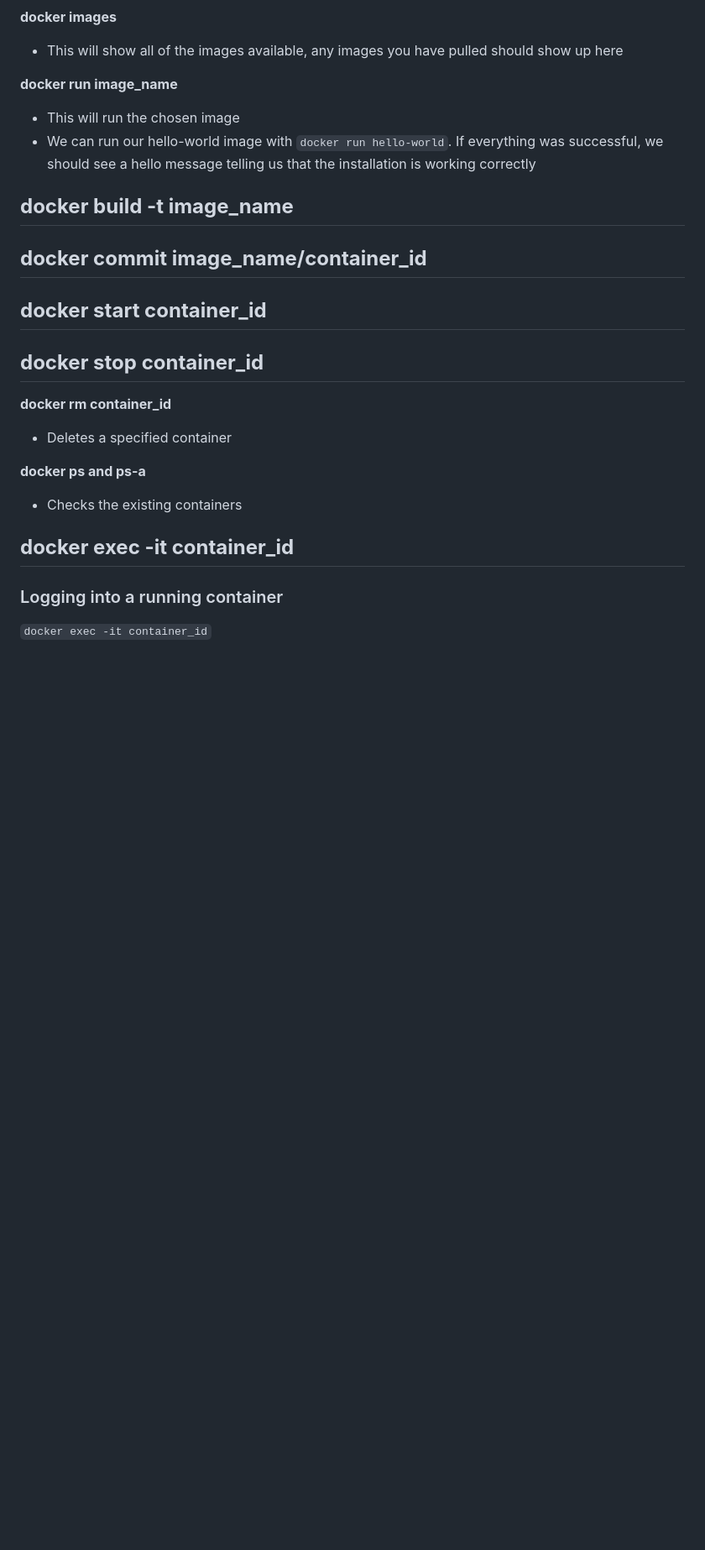
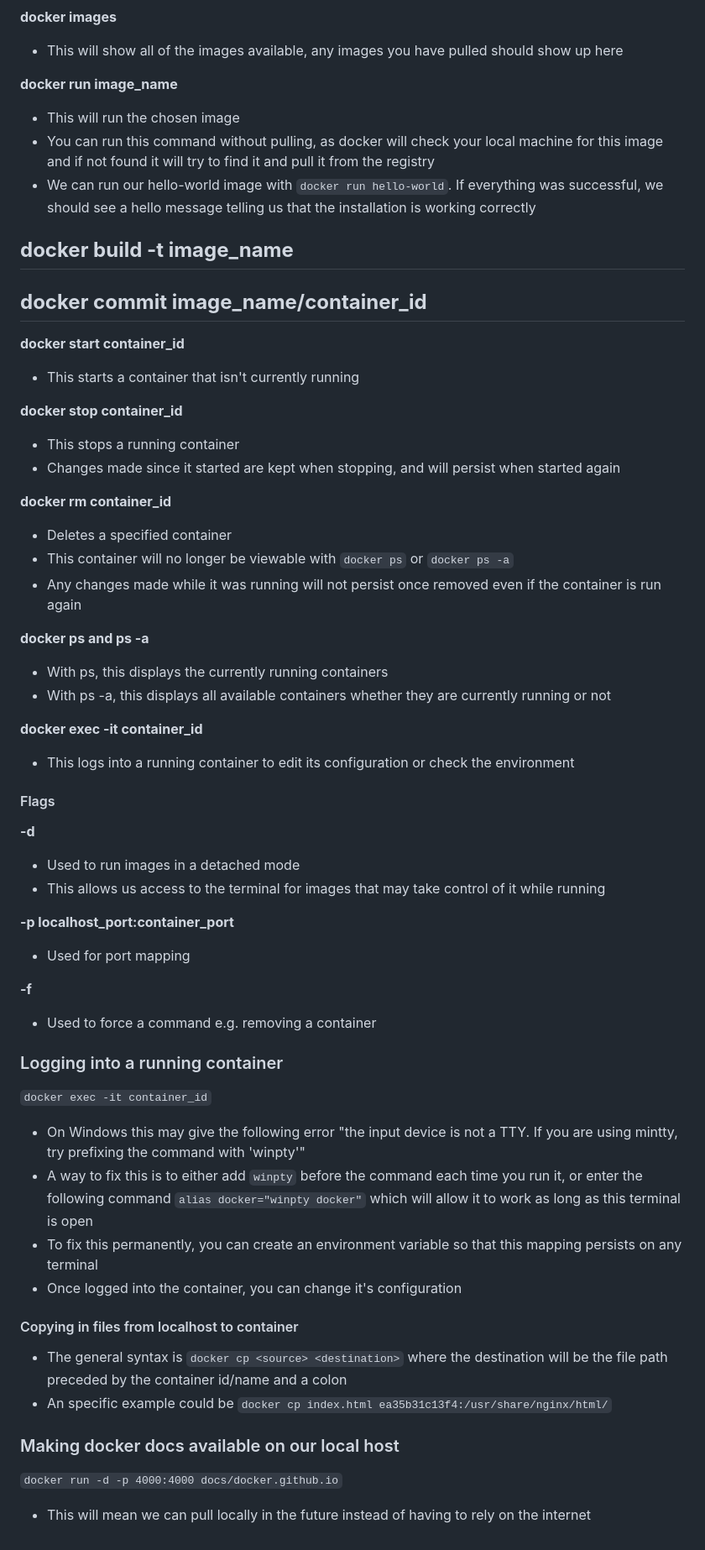
Before and after one commit to jatkin-wasti/Containerisation, a Markdown page: README.md, the part around the change printed below. Shown: that part at 84% size. GitHub-like rendering; blank space fills up the shorter version.

Commit message:
updated README with explained docker commands and additional images

```diff
--- a/README.md
+++ b/README.md
@@ -41,6 +41,8 @@ show up here
 
 **docker run image_name**
 - This will run the chosen image
+- You can run this command without pulling, as docker will check your local machine
+for this image and if not found it will try to find it and pull it from the registry
 - We can run our hello-world image with `docker run hello-world`. If everything
 was successful, we should see a hello message telling us that the installation
 is working correctly
@@ -52,19 +54,53 @@ is working correctly
 -
 
 **docker start container_id**
--
+- This starts a container that isn't currently running
 
 **docker stop container_id**
--
+- This stops a running container
+- Changes made since it started are kept when stopping, and will persist when
+started again
 
 **docker rm container_id**
 - Deletes a specified container
+- This container will no longer be viewable with `docker ps` or `docker ps -a`
+- Any changes made while it was running will not persist once removed even if
+the container is run again
 
-**docker ps and ps-a**
-- Checks the existing containers
+**docker ps and ps -a**
+- With ps, this displays the currently running containers
+- With ps -a, this displays all available containers whether they are currently
+running or not
 
 **docker exec -it container_id**
--
+- This logs into a running container to edit its configuration or check the
+environment
 
+#### Flags
+**-d**
+- Used to run images in a detached mode
+- This allows us access to the terminal for images that may take
+control of it while running
+
+**-p localhost_port:container_port**
+- Used for port mapping
+
+**-f**
+- Used to force a command e.g. removing a container
 ### Logging into a running container
 `docker exec -it container_id`
+- On Windows this may give the following error "the input device is not a TTY.  If you are using mintty, try prefixing the command with 'winpty'"
+- A way to fix this is to either add `winpty` before the command each time you
+run it, or enter the following command `alias docker="winpty docker"` which will
+allow it to work as long as this terminal is open
+- To fix this permanently, you can create an environment variable so that this
+mapping persists on any terminal
+- Once logged into the container, you can change it's configuration
+#### Copying in files from localhost to container
+- The general syntax is `docker cp <source> <destination>` where the destination
+will be the file path preceded by the container id/name and a colon
+- An specific example could be `docker cp index.html ea35b31c13f4:/usr/share/nginx/html/`
+### Making docker docs available on our local host
+`docker run -d -p 4000:4000 docs/docker.github.io`
+- This will mean we can pull locally in the future instead of having to rely on
+the internet
```
Also changed, not shown: other parts of README.md (+2 -2 lines), images/docker_architecture.PNG (added), 1 other file.
